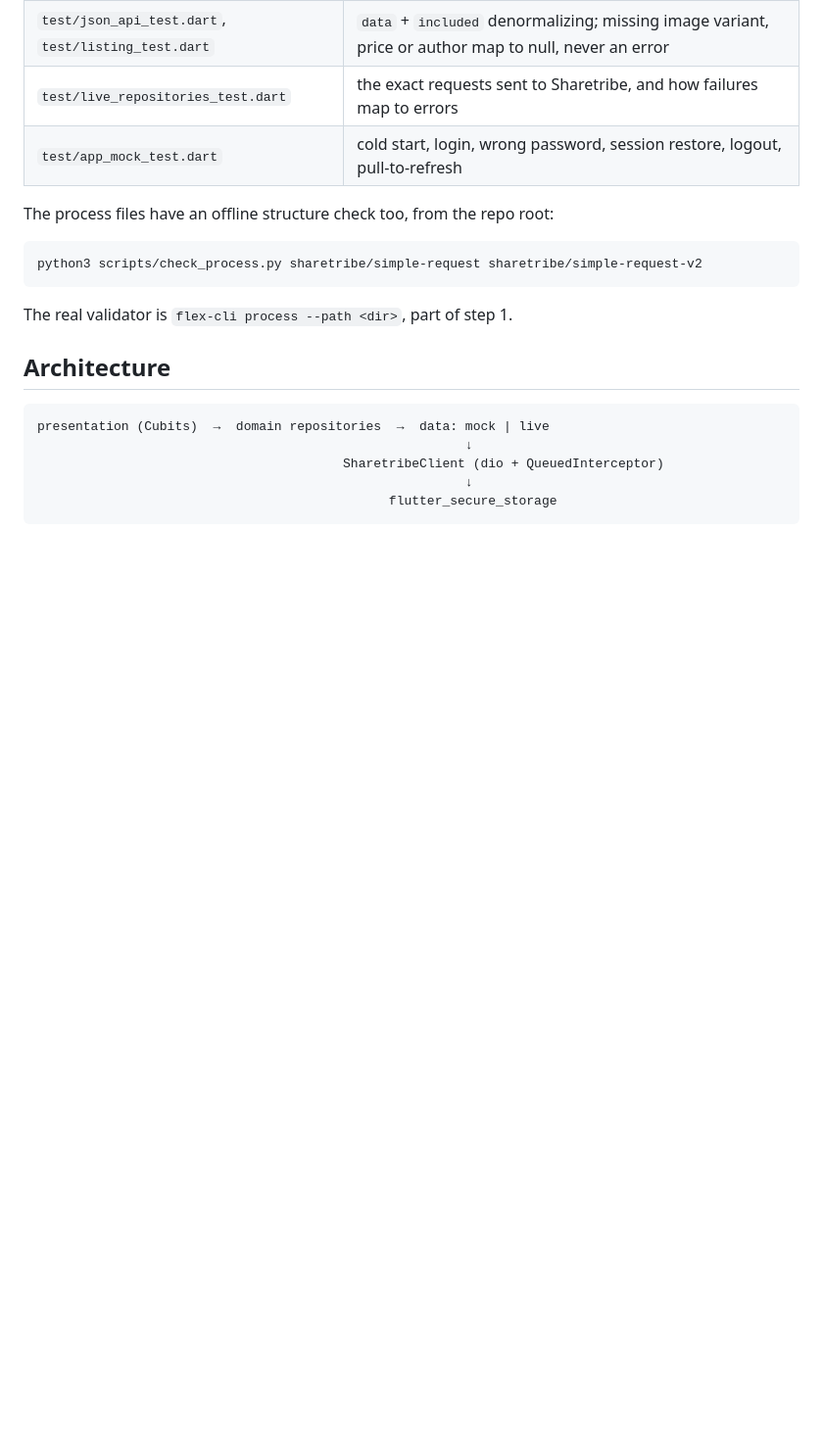
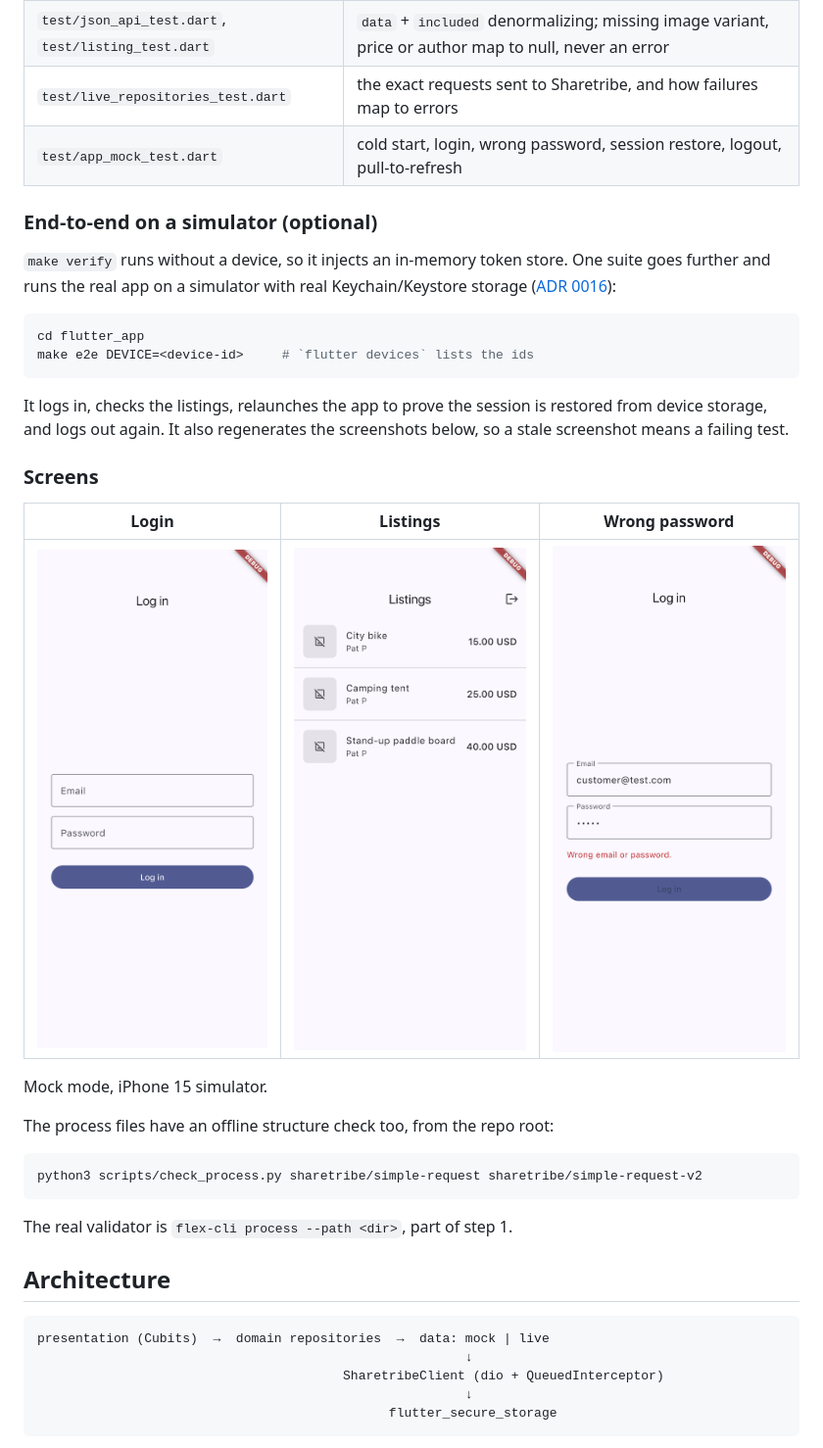
Before and after one commit to nghiatran0222/jh-sharetribe-flutter, a Markdown page: README.md, the part around the change. Shown at 98% size. Drawn GitHub-style; pictures changed too: docs/screenshots/01-login.png (added), docs/screenshots/02-listings.png (added), docs/screenshots/03-login-error.png (added); blank space fills up the shorter version.

````diff
--- a/README.md
+++ b/README.md
@@ -91,6 +91,25 @@ The tests that matter most for a reviewer:
 | `test/live_repositories_test.dart` | the exact requests sent to Sharetribe, and how failures map to errors |
 | `test/app_mock_test.dart` | cold start, login, wrong password, session restore, logout, pull-to-refresh |
 
+### End-to-end on a simulator (optional)
+
+`make verify` runs without a device, so it injects an in-memory token store. One suite goes further and runs the real app on a simulator with real Keychain/Keystore storage ([ADR 0016](docs/adr/0016-e2e-integration-test-and-screenshots.md)):
+
+```bash
+cd flutter_app
+make e2e DEVICE=<device-id>     # `flutter devices` lists the ids
+```
+
+It logs in, checks the listings, relaunches the app to prove the session is restored from device storage, and logs out again. It also regenerates the screenshots below, so a stale screenshot means a failing test.
+
+### Screens
+
+| Login | Listings | Wrong password |
+|--|--|--|
+| ![Login screen](docs/screenshots/01-login.png) | ![Listings screen](docs/screenshots/02-listings.png) | ![Login error](docs/screenshots/03-login-error.png) |
+
+Mock mode, iPhone 15 simulator.
+
 The process files have an offline structure check too, from the repo root:
 
 ```bash
````
Also changed, not shown: .claude/second-brain/decisions.md (+1 -0 lines), docs/adr/0016-e2e-integration-test-and-screenshots.md (added, +29 -0 lines), 6 other files.
